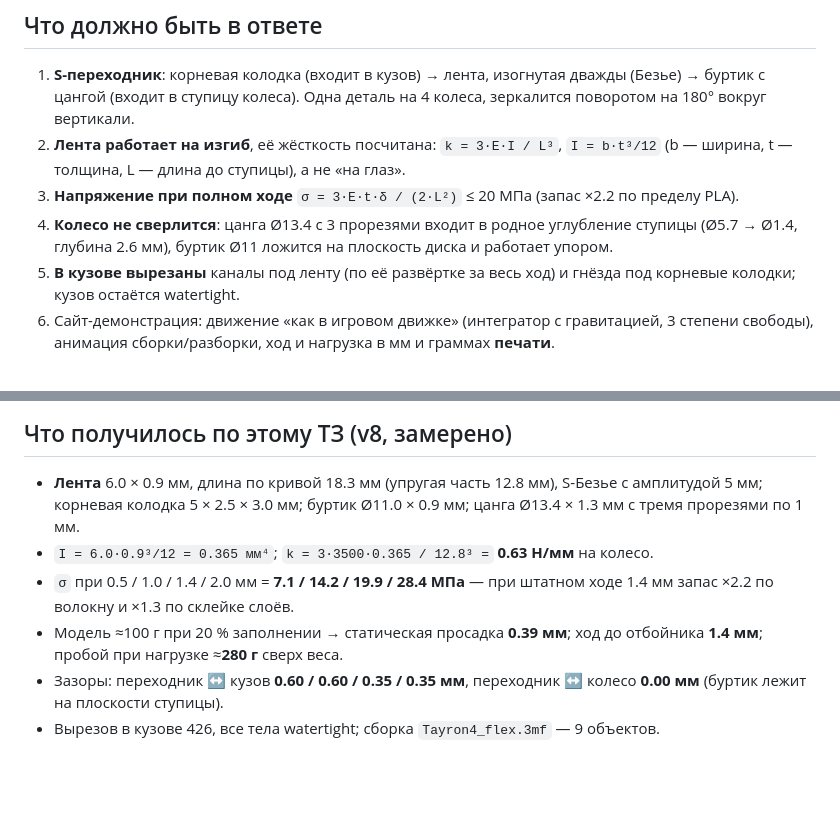
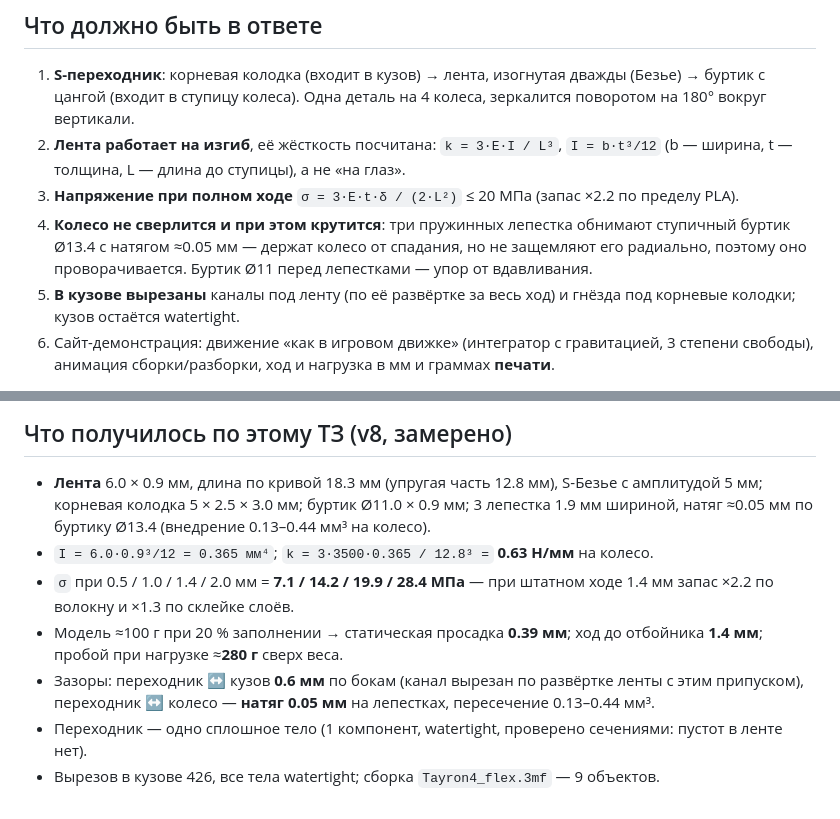
Before and after one commit to aidarbreeze/tayron, a Markdown page: DESIGN.md, 2 parts joined by grey strips. Drawn GitHub-style; blank space fills up the shorter version.

```diff
--- a/DESIGN.md
+++ b/DESIGN.md
@@ -52,9 +52,10 @@
    ступицы), а не «на глаз».
 3. **Напряжение при полном ходе** `σ = 3·E·t·δ / (2·L²)` ≤ 20 МПа
    (запас ×2.2 по пределу PLA).
-4. **Колесо не сверлится**: цанга Ø13.4 с 3 прорезями входит в родное
-   углубление ступицы (Ø5.7 → Ø1.4, глубина 2.6 мм), буртик Ø11 ложится на
-   плоскость диска и работает упором.
+4. **Колесо не сверлится и при этом крутится**: три пружинных лепестка
+   обнимают ступичный буртик Ø13.4 с натягом ≈0.05 мм — держат колесо от
+   спадания, но не защемляют его радиально, поэтому оно проворачивается.
+   Буртик Ø11 перед лепестками — упор от вдавливания.
 5. **В кузове вырезаны** каналы под ленту (по её развёртке за весь ход) и
    гнёзда под корневые колодки; кузов остаётся watertight.
 6. Сайт-демонстрация: движение «как в игровом движке» (интегратор с
@@ -89,14 +90,18 @@ trimesh.boolean.intersection([A, B], engine='manifold').volume     # перес
 
 * **Лента** 6.0 × 0.9 мм, длина по кривой 18.3 мм (упругая часть 12.8 мм),
   S-Безье с амплитудой 5 мм; корневая колодка 5 × 2.5 × 3.0 мм; буртик
-  Ø11.0 × 0.9 мм; цанга Ø13.4 × 1.3 мм с тремя прорезями по 1 мм.
+  Ø11.0 × 0.9 мм; 3 лепестка 1.9 мм шириной, натяг ≈0.05 мм по буртику Ø13.4
+  (внедрение 0.13–0.44 мм³ на колесо).
 * `I = 6.0·0.9³/12 = 0.365 мм⁴`; `k = 3·3500·0.365 / 12.8³ =` **0.63 Н/мм**
   на колесо.
 * `σ` при 0.5 / 1.0 / 1.4 / 2.0 мм = **7.1 / 14.2 / 19.9 / 28.4 МПа** —
   при штатном ходе 1.4 мм запас ×2.2 по волокну и ×1.3 по склейке слоёв.
 * Модель ≈100 г при 20 % заполнении → статическая просадка **0.39 мм**;
   ход до отбойника **1.4 мм**; пробой при нагрузке ≈**280 г** сверх веса.
-* Зазоры: переходник ↔ кузов **0.60 / 0.60 / 0.35 / 0.35 мм**,
-  переходник ↔ колесо **0.00 мм** (буртик лежит на плоскости ступицы).
+* Зазоры: переходник ↔ кузов **0.6 мм** по бокам (канал вырезан по развёртке
+  ленты с этим припуском), переходник ↔ колесо — **натяг 0.05 мм** на
+  лепестках, пересечение 0.13–0.44 мм³.
+* Переходник — одно сплошное тело (1 компонент, watertight, проверено
+  сечениями: пустот в ленте нет).
 * Вырезов в кузове 426, все тела watertight; сборка `Tayron4_flex.3mf` —
   9 объектов.
```
Also changed, not shown: README.md (+26 -12 lines), docs/mech_v8_s.png (deleted), docs/mech_v9_s.png (added), 7 other files.
